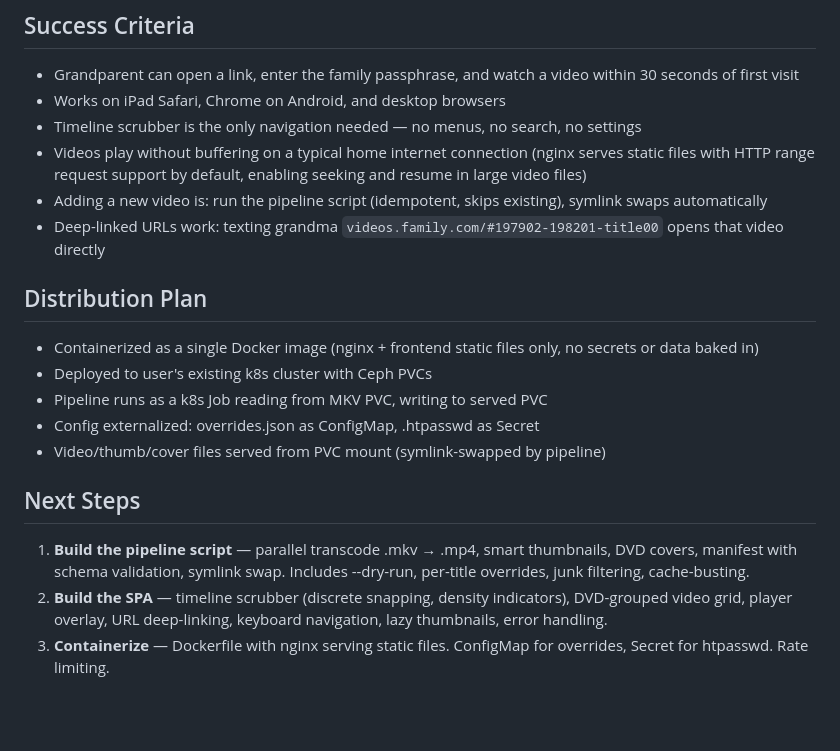
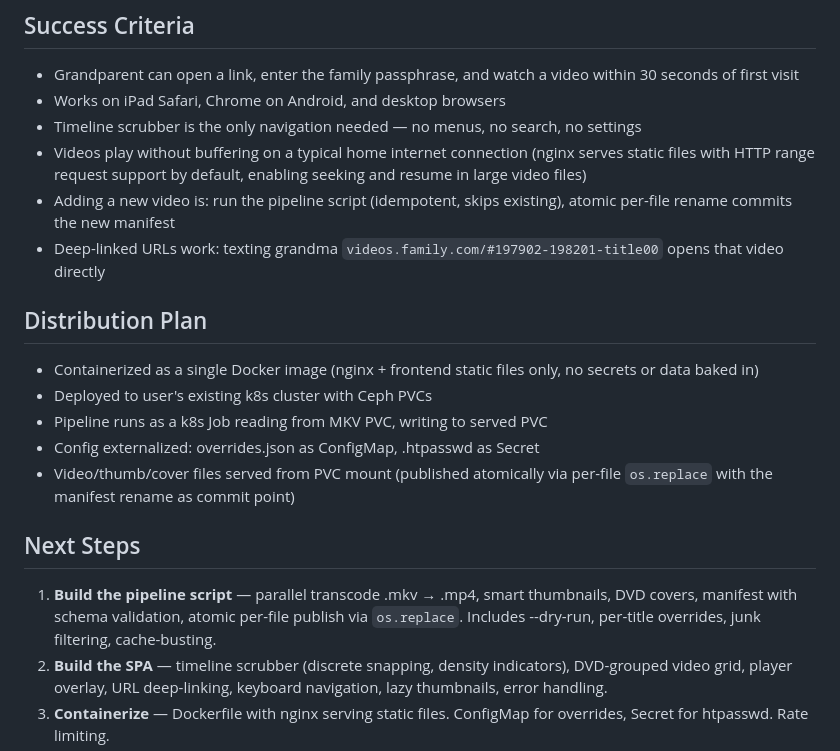
Before and after one commit to n1mmy/family-videos, a Markdown page: docs/product-spec.md, the part around one of its changes. GitHub-like rendering; blank space fills up the shorter version.

```diff
--- a/docs/product-spec.md
+++ b/docs/product-spec.md
@@ -206,7 +212,7 @@ A wireframe sketch showing three states (auth dialog, timeline browser with DVD-
 - Works on iPad Safari, Chrome on Android, and desktop browsers
 - Timeline scrubber is the only navigation needed — no menus, no search, no settings
 - Videos play without buffering on a typical home internet connection (nginx serves static files with HTTP range request support by default, enabling seeking and resume in large video files)
-- Adding a new video is: run the pipeline script (idempotent, skips existing), symlink swaps automatically
+- Adding a new video is: run the pipeline script (idempotent, skips existing), atomic per-file rename commits the new manifest
 - Deep-linked URLs work: texting grandma `videos.family.com/#197902-198201-title00` opens that video directly
 
 ## Distribution Plan
@@ -215,11 +221,11 @@ A wireframe sketch showing three states (auth dialog, timeline browser with DVD-
 - Deployed to user's existing k8s cluster with Ceph PVCs
 - Pipeline runs as a k8s Job reading from MKV PVC, writing to served PVC
 - Config externalized: overrides.json as ConfigMap, .htpasswd as Secret
-- Video/thumb/cover files served from PVC mount (symlink-swapped by pipeline)
+- Video/thumb/cover files served from PVC mount (published atomically via per-file `os.replace` with the manifest rename as commit point)
 
 ## Next Steps
 
-1. **Build the pipeline script** — parallel transcode .mkv → .mp4, smart thumbnails, DVD covers, manifest with schema validation, symlink swap. Includes --dry-run, per-title overrides, junk filtering, cache-busting.
+1. **Build the pipeline script** — parallel transcode .mkv → .mp4, smart thumbnails, DVD covers, manifest with schema validation, atomic per-file publish via `os.replace`. Includes --dry-run, per-title overrides, junk filtering, cache-busting.
 2. **Build the SPA** — timeline scrubber (discrete snapping, density indicators), DVD-grouped video grid, player overlay, URL deep-linking, keyboard navigation, lazy thumbnails, error handling.
 3. **Containerize** — Dockerfile with nginx serving static files. ConfigMap for overrides, Secret for htpasswd. Rate limiting.
 4. **Deploy** — k8s manifests (Deployment, Service, Ingress, ConfigMap, Secret) for the home cluster.
```
Also changed, not shown: other parts of docs/product-spec.md (+18 -12 lines).
